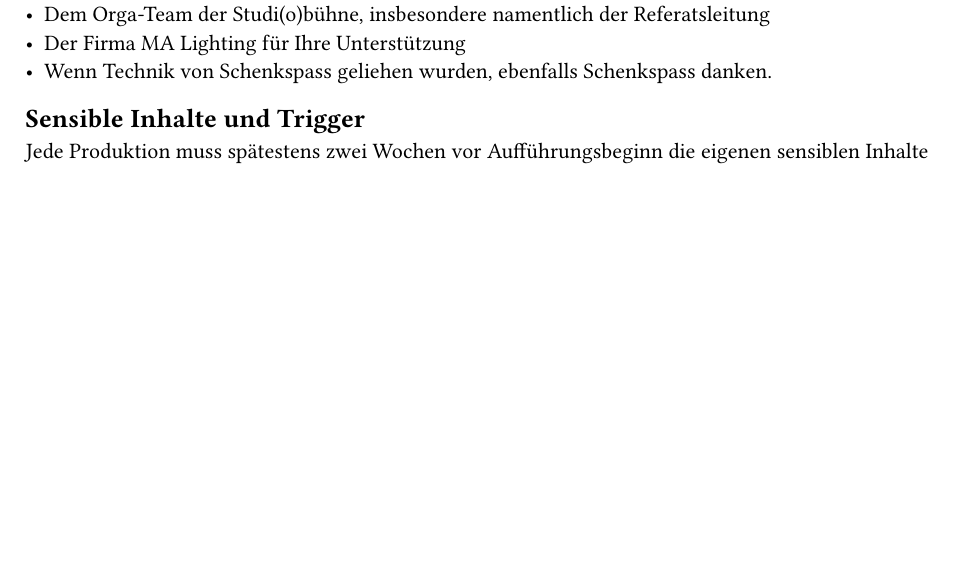
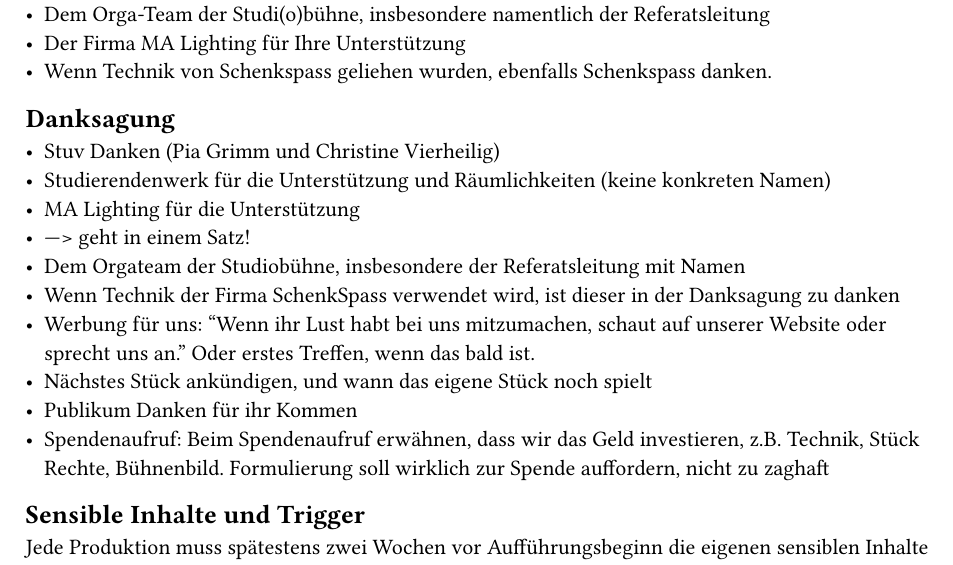
Before and after one commit to studiobuehne/kompendium, a Typst document (Kapitel/Aufführung.typ): part of page 3 of 3 before the commit and part of page 3 of 4 after it, cut so that both start at the same text, the shorter picture padded with empty space. Compiled offline with Typst 0.15.

Commit message:
Danksagung

```diff
--- a/Kapitel/Aufführung.typ
+++ b/Kapitel/Aufführung.typ
@@ -77,6 +77,19 @@ Das Programmheft enthält mindestens folgende Informationen:\
 - Der Firma MA Lighting für Ihre Unterstützung
 - Wenn Technik von Schenkspass geliehen wurden, ebenfalls Schenkspass danken.
 
+== Danksagung
+- Stuv Danken (Pia Grimm und Christine Vierheilig)
+- Studierendenwerk für die Unterstützung und Räumlichkeiten (keine konkreten Namen)
+- MA Lighting für die Unterstützung
+- —> geht in einem Satz!
+- Dem Orgateam der Studiobühne, insbesondere der Referatsleitung mit Namen
+- Wenn Technik der Firma SchenkSpass verwendet wird, ist dieser in der Danksagung zu danken
+- Werbung für uns: “Wenn ihr Lust habt bei uns mitzumachen, schaut auf unserer Website oder sprecht uns an.” Oder erstes Treffen, wenn das bald ist.
+- Nächstes Stück ankündigen, und wann das eigene Stück noch spielt
+- Publikum Danken für ihr Kommen
+- Spendenaufruf: Beim Spendenaufruf erwähnen, dass wir das Geld investieren, z.B. Technik, Stück Rechte, Bühnenbild. Formulierung soll wirklich zur Spende auffordern, nicht zu zaghaft
+
+
 == Sensible Inhalte und Trigger
 Jede Produktion muss spätestens zwei Wochen vor Aufführungsbeginn die eigenen sensiblen Inhalte und Triggerwarnungen definiert und an die Referatsleitung weitergeleitet haben.\
 Die entsprechenden Oberkategorien der Warnhinweise finden sich auf unserer Webseite und müssen bei expliziter Darstellung von den Stücken spezifiziert und erweitert werden. \
```
